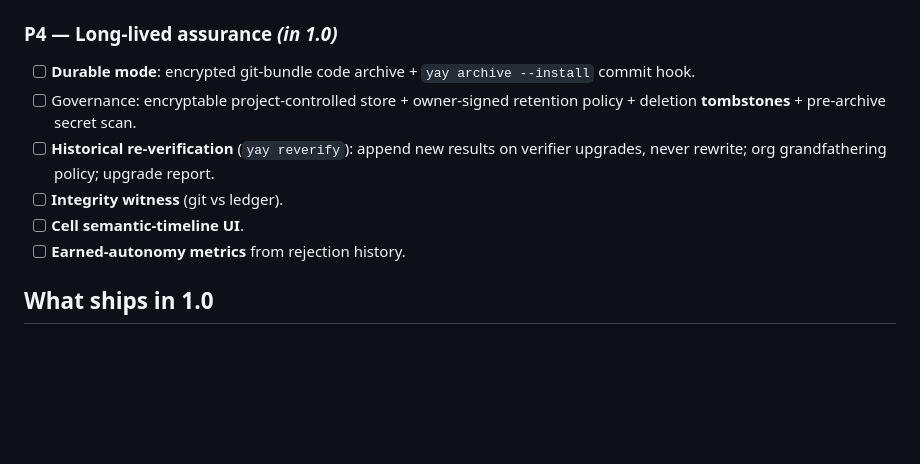
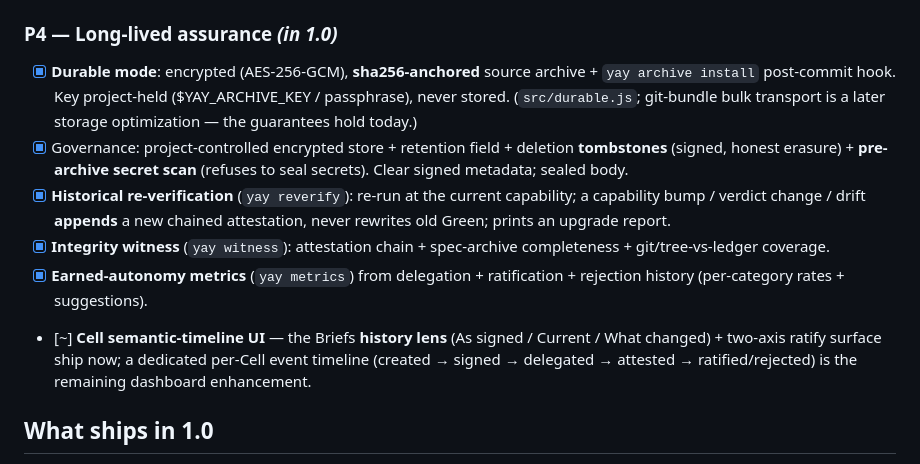
Before and after one commit to jonas-developer/yay-layer, a Markdown page: documentation/09-roadmap-and-build-plan.md, the part around the change. Drawn GitHub-style; blank space fills up the shorter version.

Commit message:
docs: mark P4 done (Durable mode, reverify, witness, metrics); note the per-Cell timeline UI as the remaining dashboard enhancement

```diff
--- a/documentation/09-roadmap-and-build-plan.md
+++ b/documentation/09-roadmap-and-build-plan.md
@@ -40,12 +40,12 @@ The whole architecture (all three advisor papers + our decisions) is adopted; th
 - [x] Persist **Rejected** as first-class provenance events (`yay ratify --reject --reason [--category]`, signed, append-only `.yaylayer/rejections.json`) — the earned-autonomy substrate; surfaced in the dashboard.
 
 ### P4 — Long-lived assurance *(in 1.0)*
-- [ ] **Durable mode**: encrypted git-bundle code archive + `yay archive --install` commit hook.
-- [ ] Governance: encryptable project-controlled store + owner-signed retention policy + deletion **tombstones** + pre-archive secret scan.
-- [ ] **Historical re-verification** (`yay reverify`): append new results on verifier upgrades, never rewrite; org grandfathering policy; upgrade report.
-- [ ] **Integrity witness** (git vs ledger).
-- [ ] **Cell semantic-timeline UI**.
-- [ ] **Earned-autonomy metrics** from rejection history.
+- [x] **Durable mode**: encrypted (AES-256-GCM), **sha256-anchored** source archive + `yay archive install` post-commit hook. Key project-held ($YAY_ARCHIVE_KEY / passphrase), never stored. (`src/durable.js`; git-bundle bulk transport is a later storage optimization — the guarantees hold today.)
+- [x] Governance: project-controlled encrypted store + retention field + deletion **tombstones** (signed, honest erasure) + **pre-archive secret scan** (refuses to seal secrets). Clear signed metadata; sealed body.
+- [x] **Historical re-verification** (`yay reverify`): re-run at the current capability; a capability bump / verdict change / drift **appends** a new chained attestation, never rewrites old Green; prints an upgrade report.
+- [x] **Integrity witness** (`yay witness`): attestation chain + spec-archive completeness + git/tree-vs-ledger coverage.
+- [x] **Earned-autonomy metrics** (`yay metrics`) from delegation + ratification + rejection history (per-category rates + suggestions).
+- [~] **Cell semantic-timeline UI** — the Briefs **history lens** (As signed / Current / What changed) + two-axis ratify surface ship now; a dedicated per-Cell event timeline (created → signed → delegated → attested → ratified/rejected) is the remaining dashboard enhancement.
 
 ## What ships in 1.0
 
```
